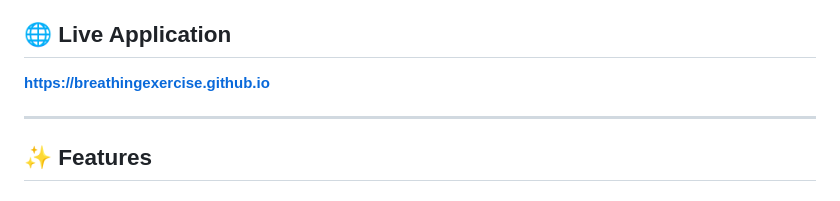
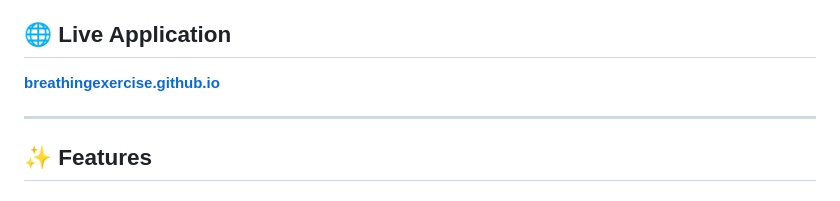
Before and after one commit to breathingexercise/breathingexercise.github.io, a Markdown page: README.md, the part around the change. GitHub-like rendering.

Commit message:
Fix link formatting in README.md

```diff
--- a/README.md
+++ b/README.md
@@ -4,7 +4,7 @@ A beautiful, calming breathing exercise web application with guided inhale/exhal
 
 ## 🌐 Live Application
 
-**[https://breathingexercise.github.io](https://breathingexercise.github.io)**
+**[breathingexercise.github.io](https://breathingexercise.github.io)**
 
 ---
 
```
